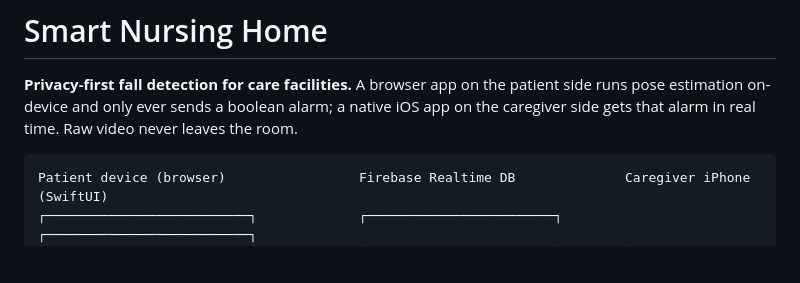
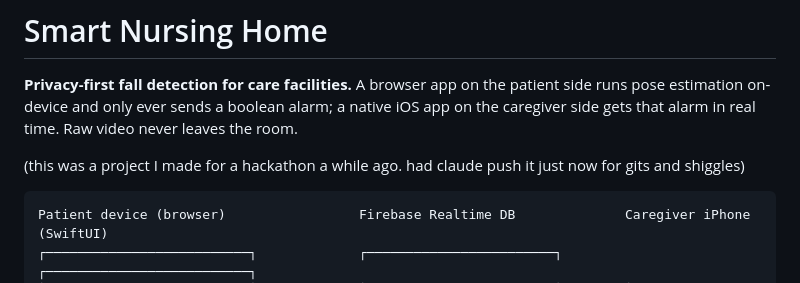
Before and after one commit to jw0968/SmartNursingHome, a Markdown page: README.md, the part around the change. Rendered like a GitHub page; blank space fills up the shorter version.

Commit message:
Update README
Added a note about the project's origin and purpose.

````diff
--- a/README.md
+++ b/README.md
@@ -1,6 +1,8 @@
 # Smart Nursing Home
 
 **Privacy-first fall detection for care facilities.** A browser app on the patient side runs pose estimation on-device and only ever sends a boolean alarm; a native iOS app on the caregiver side gets that alarm in real time. Raw video never leaves the room.
+
+(this was a project I made for a hackathon a while ago. had claude push it just now for gits and shiggles)
 
 ```
 Patient device (browser)                 Firebase Realtime DB              Caregiver iPhone (SwiftUI)
````
